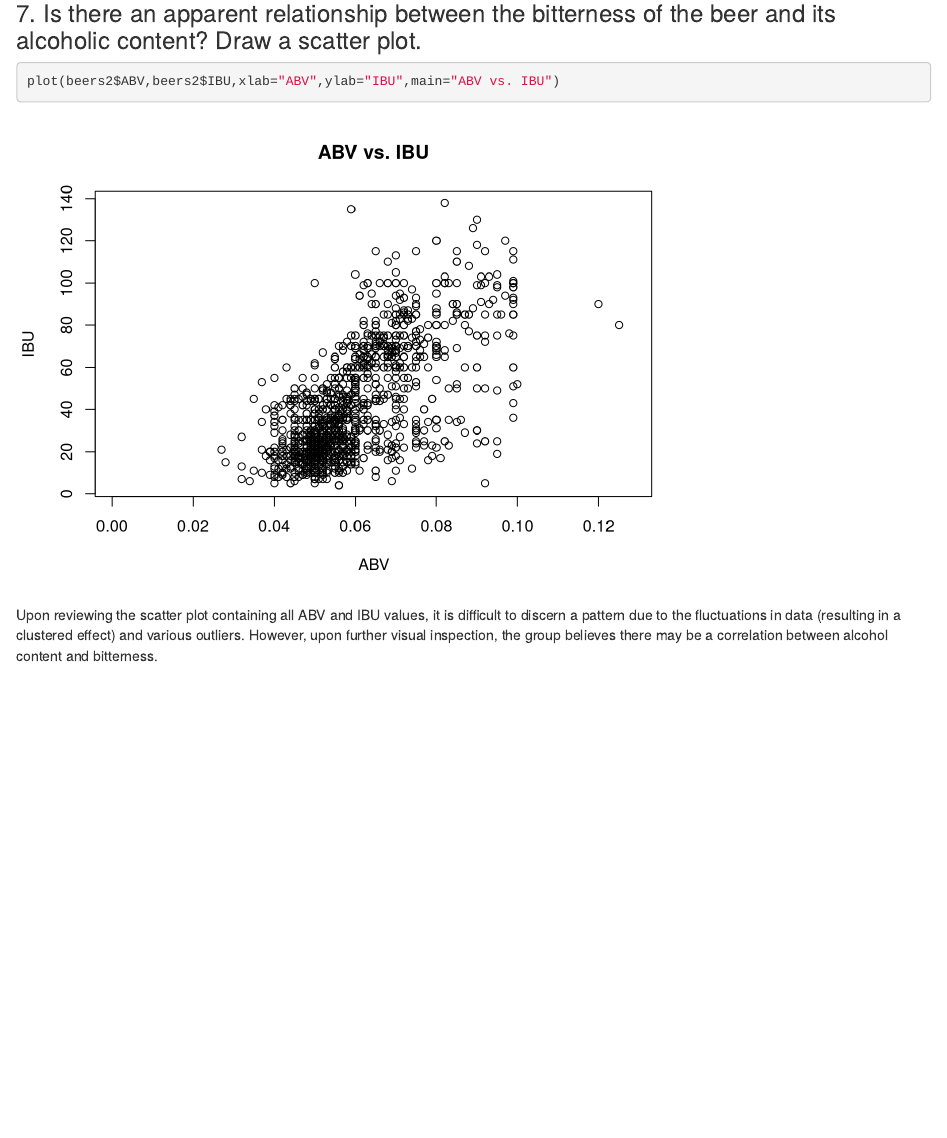
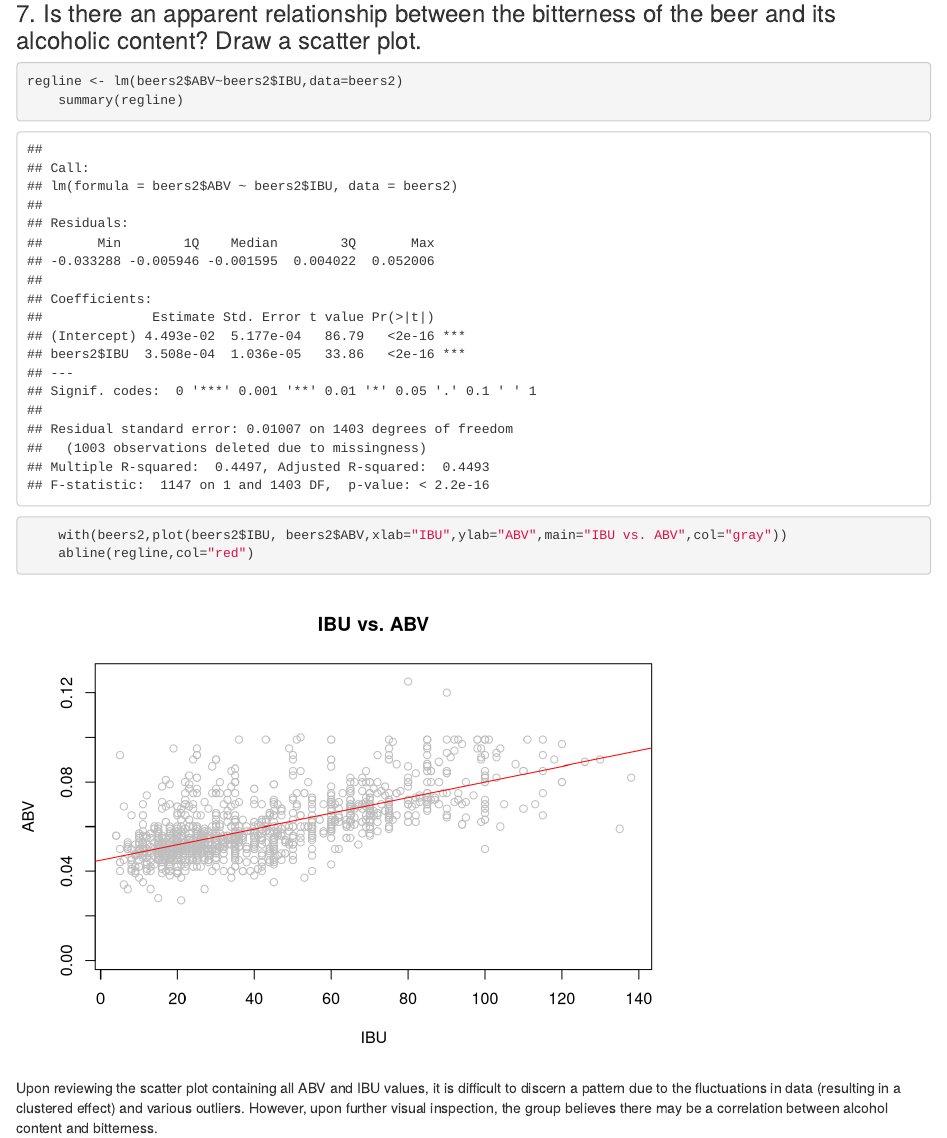
Before and after one commit to tikisen/6306-case-study-1, an R Markdown document (CaseStudy_01_DDS_TART_group_.Rmd): the page in a window 1100 px wide, from 5160 px down. Rendered offline with R 4.5, knitr and Pandoc, with nearby package versions.

Commit message:
revised graph for #7

````diff
--- a/CaseStudy_01_DDS_TART_group_.Rmd
+++ b/CaseStudy_01_DDS_TART_group_.Rmd
@@ -105,6 +105,10 @@ The lowest ABV is 0.1%, the highest is 12.8%. The average is 5.98% and the middl
 
 ### 7. Is there an apparent relationship between the bitterness of the beer and its alcoholic content? Draw a scatter plot.
 ```{r Question_7, echo=TRUE}
-plot(beers2$ABV,beers2$IBU,xlab="ABV",ylab="IBU",main="ABV vs. IBU")
+regline <- lm(beers2$ABV~beers2$IBU,data=beers2)
+	summary(regline)
+
+	with(beers2,plot(beers2$IBU, beers2$ABV,xlab="IBU",ylab="ABV",main="IBU vs. ABV",col="gray"))
+	abline(regline,col="red")
 ```
 Upon reviewing the scatter plot containing all ABV and IBU values, it is difficult to discern a pattern due to the fluctuations in data (resulting in a clustered effect) and various outliers. However, upon further visual inspection, the group believes there may be a correlation between alcohol content and bitterness.
````
Also changed, not shown: CaseStudy_01_DDS_TART_group_.html, CaseStudy_01_DDS_TART_group_.md.
